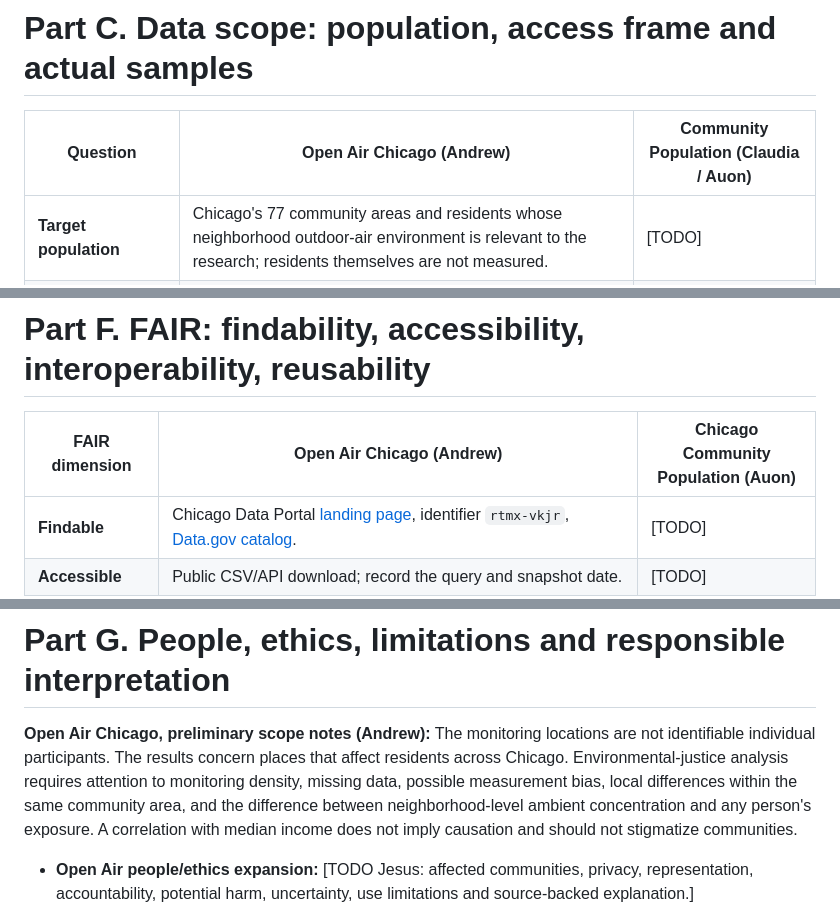
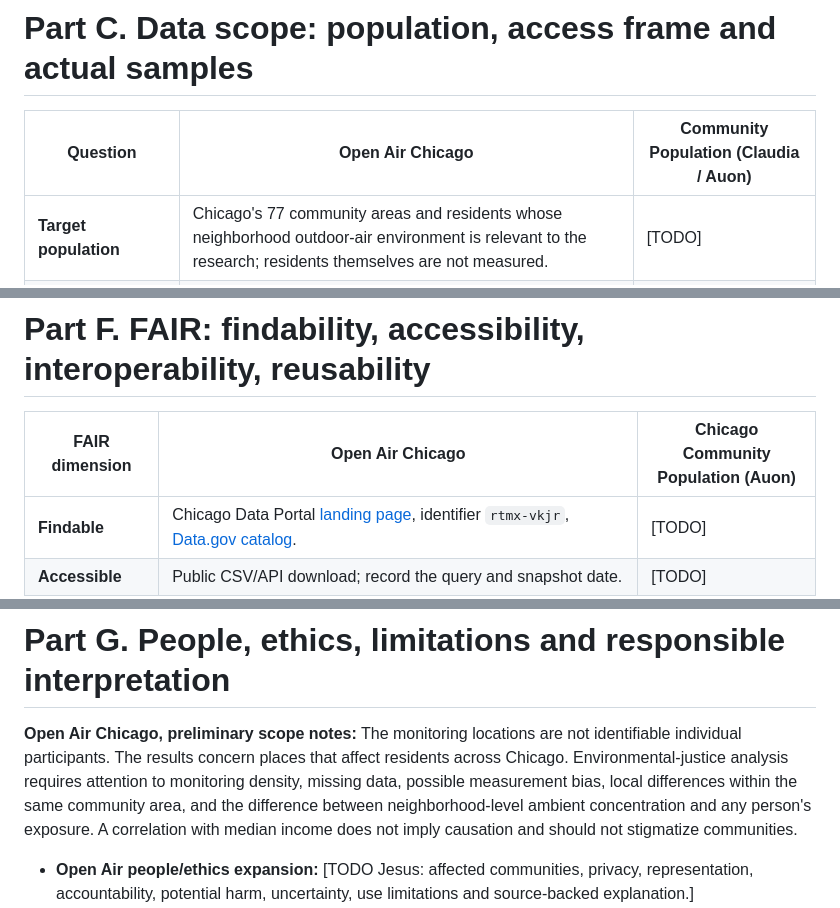
Before and after one commit to doctorplatypus/Socioeconomic-Health-Disparities, a Markdown page: DATASHEET.md, 3 parts joined by grey strips. Drawn GitHub-style.

```diff
--- a/DATASHEET.md
+++ b/DATASHEET.md
@@ -112,7 +112,7 @@ The network is jointly managed and maintained by **CDPH and UIC School of Public
 
 # Part C. Data scope: population, access frame and actual samples
 
-| Question | Open Air Chicago (Andrew) | Community Population (Claudia / Auon) |
+| Question | Open Air Chicago | Community Population (Claudia / Auon) |
 |---|---|---|
 | **Target population** | Chicago's 77 community areas and residents whose neighborhood outdoor-air environment is relevant to the research; residents themselves are not measured. | [TODO] |
 | **Access / observation frame** | Sensors and UTC dates reporting observations through the monitoring network, including additional federal-site monitors. | [TODO] |
@@ -174,7 +174,7 @@ The network is jointly managed and maintained by **CDPH and UIC School of Public
 
 # Part F. FAIR: findability, accessibility, interoperability, reusability
 
-| FAIR dimension | Open Air Chicago (Andrew) | Chicago Community Population (Auon) |
+| FAIR dimension | Open Air Chicago  | Chicago Community Population (Auon) |
 |---|---|---|
 | **Findable** | Chicago Data Portal [landing page](https://data.cityofchicago.org/Health-Human-Services/Open-Air-Chicago-Day-Aggregations/rtmx-vkjr/about_data), identifier `rtmx-vkjr`, [Data.gov catalog](https://catalog.data.gov/dataset/open-air-chicago-day-aggregations). | [TODO] |
 | **Accessible** | Public CSV/API download; record the query and snapshot date. | [TODO] |
@@ -187,7 +187,7 @@ The network is jointly managed and maintained by **CDPH and UIC School of Public
 
 # Part G. People, ethics, limitations and responsible interpretation
 
-**Open Air Chicago, preliminary scope notes (Andrew):** The monitoring locations are not identifiable individual participants. The results concern places that affect residents across Chicago. Environmental-justice analysis requires attention to monitoring density, missing data, possible measurement bias, local differences within the same community area, and the difference between neighborhood-level ambient concentration and any person's exposure. A correlation with median income does not imply causation and should not stigmatize communities.
+**Open Air Chicago, preliminary scope notes:** The monitoring locations are not identifiable individual participants. The results concern places that affect residents across Chicago. Environmental-justice analysis requires attention to monitoring density, missing data, possible measurement bias, local differences within the same community area, and the difference between neighborhood-level ambient concentration and any person's exposure. A correlation with median income does not imply causation and should not stigmatize communities.
 
 - **Open Air people/ethics expansion:** [TODO Jesus: affected communities, privacy, representation, accountability, potential harm, uncertainty, use limitations and source-backed explanation.]
 - **Community Population people/ethics:** [TODO Claudia/Auon: aggregate demographics, privacy/suppression, stereotypes, sampling and equity].
```
Also changed, not shown: other parts of DATASHEET.md (+2 -15 lines).
